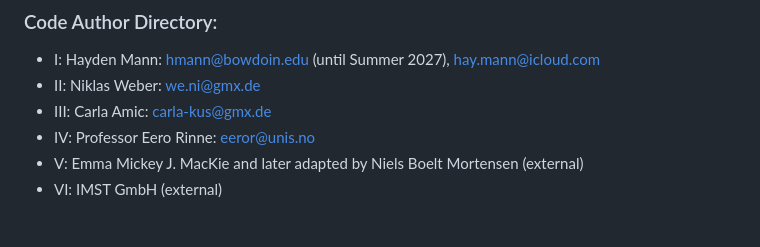
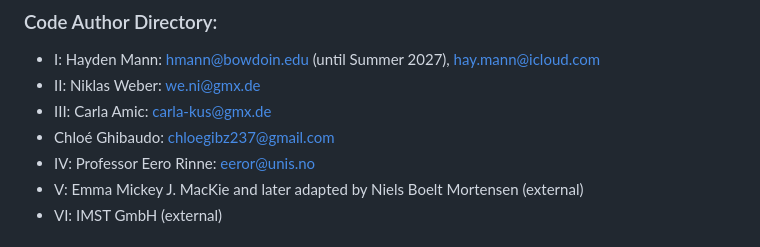
Before and after one commit to HaydenRMann/UNIS_AGF212_KBand_RemoteSensing_2026, a Markdown page: README.md, the part around the change. Rendered like a GitHub page.

```diff
--- a/README.md
+++ b/README.md
@@ -7,6 +7,7 @@ Data and Code for UNIS AGF-212 Remote Sensing project
 - I: Hayden Mann: hmann@bowdoin.edu (until Summer 2027), hay.mann@icloud.com
 - II: Niklas Weber: we.ni@gmx.de
 - III: Carla Amic: carla-kus@gmx.de
+- Chloé Ghibaudo: chloegibz237@gmail.com
 - IV: Professor Eero Rinne: eeror@unis.no
 - V: Emma Mickey J. MacKie and later adapted by Niels Boelt Mortensen (external)
 - VI: IMST GmbH (external)
```
